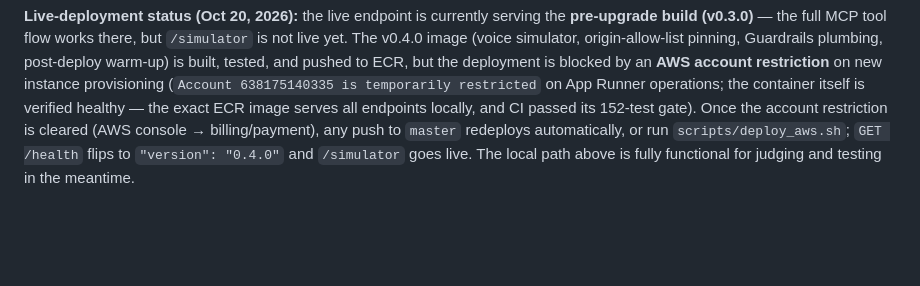
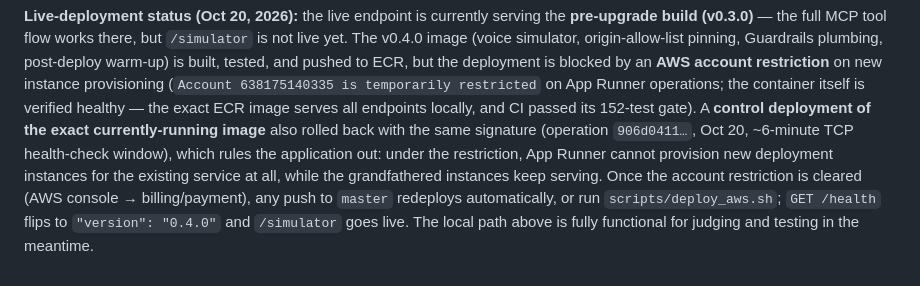
Before and after one commit to daggerstuff/alexa-submit, a Markdown page: SUBMISSION.md, the part around the change. GitHub-like rendering; blank space fills up the shorter version.

Commit message:
Record the control-deployment proof of the App Runner restriction [skip ci]
A control deployment of the exact currently-running image (65115c4 + one
trivial env var, operation 906d0411) rolled back with the same signature as
every v0.4.0 attempt: instances never bind port 8001 within the ~6-minute
TCP health-check window, while the same images serve every endpoint outside
App Runner and the grandfathered instances keep serving production. This
rules the application out and pins the failure on the AWS account
restriction blocking new deployment instances for the existing service.

```diff
--- a/SUBMISSION.md
+++ b/SUBMISSION.md
@@ -301,8 +301,14 @@ built, tested, and pushed to ECR, but the deployment is blocked by an
 **AWS account restriction** on new instance provisioning (`Account
 638175140335 is temporarily restricted` on App Runner operations; the
 container itself is verified healthy — the exact ECR image serves all
-endpoints locally, and CI passed its 152-test gate). Once the account
-restriction is cleared (AWS console → billing/payment), any push to `master`
-redeploys automatically, or run `scripts/deploy_aws.sh`; `GET /health` flips
-to `"version": "0.4.0"` and `/simulator` goes live. The local path above is
-fully functional for judging and testing in the meantime.
+endpoints locally, and CI passed its 152-test gate). A **control
+deployment of the exact currently-running image** also rolled back with
+the same signature (operation `906d0411…`, Oct 20, ~6-minute TCP
+health-check window), which rules the application out: under the
+restriction, App Runner cannot provision new deployment instances for the
+existing service at all, while the grandfathered instances keep serving.
+Once the account restriction is cleared (AWS console → billing/payment),
+any push to `master` redeploys automatically, or run
+`scripts/deploy_aws.sh`; `GET /health` flips to `"version": "0.4.0"` and
+`/simulator` goes live. The local path above is fully functional for
+judging and testing in the meantime.
```
